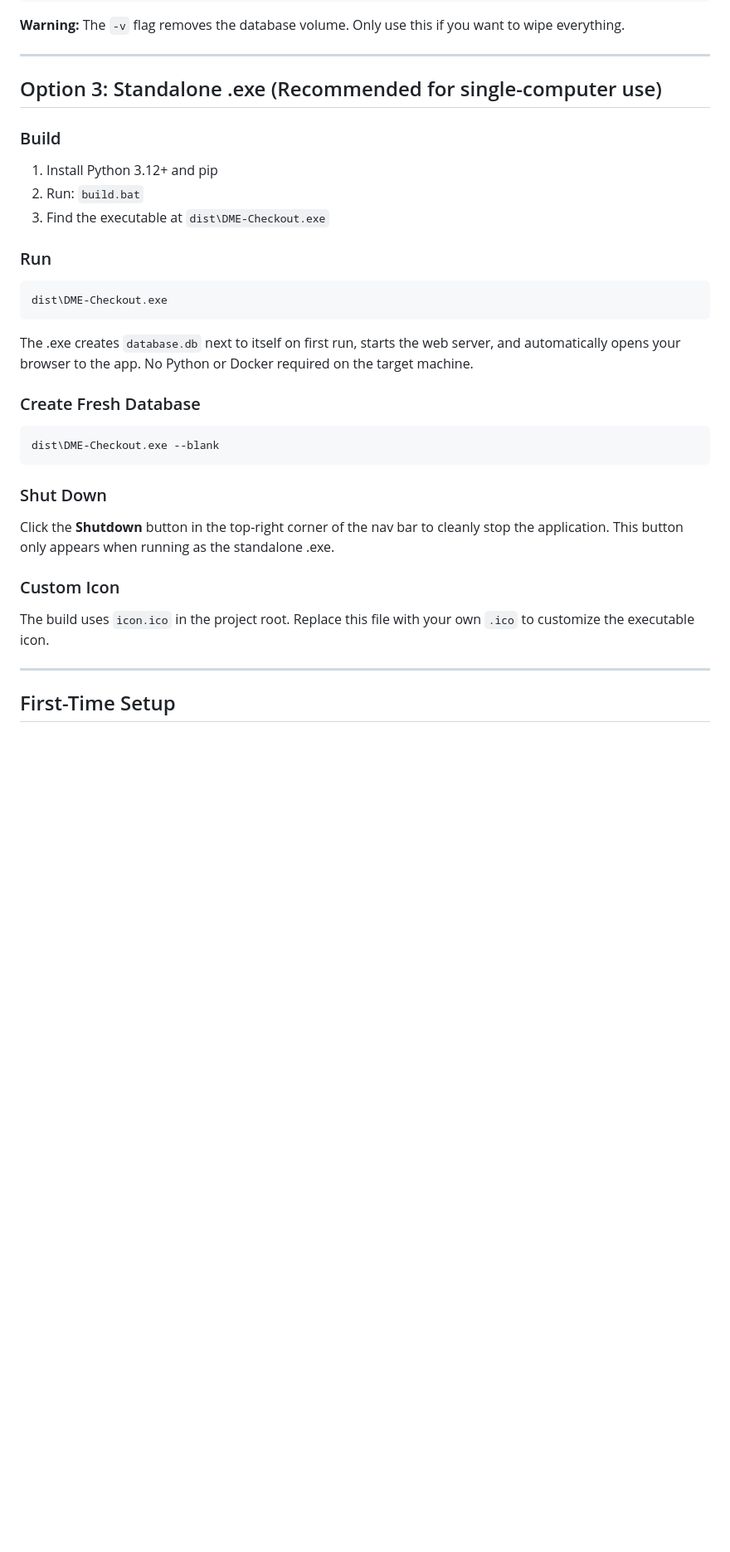
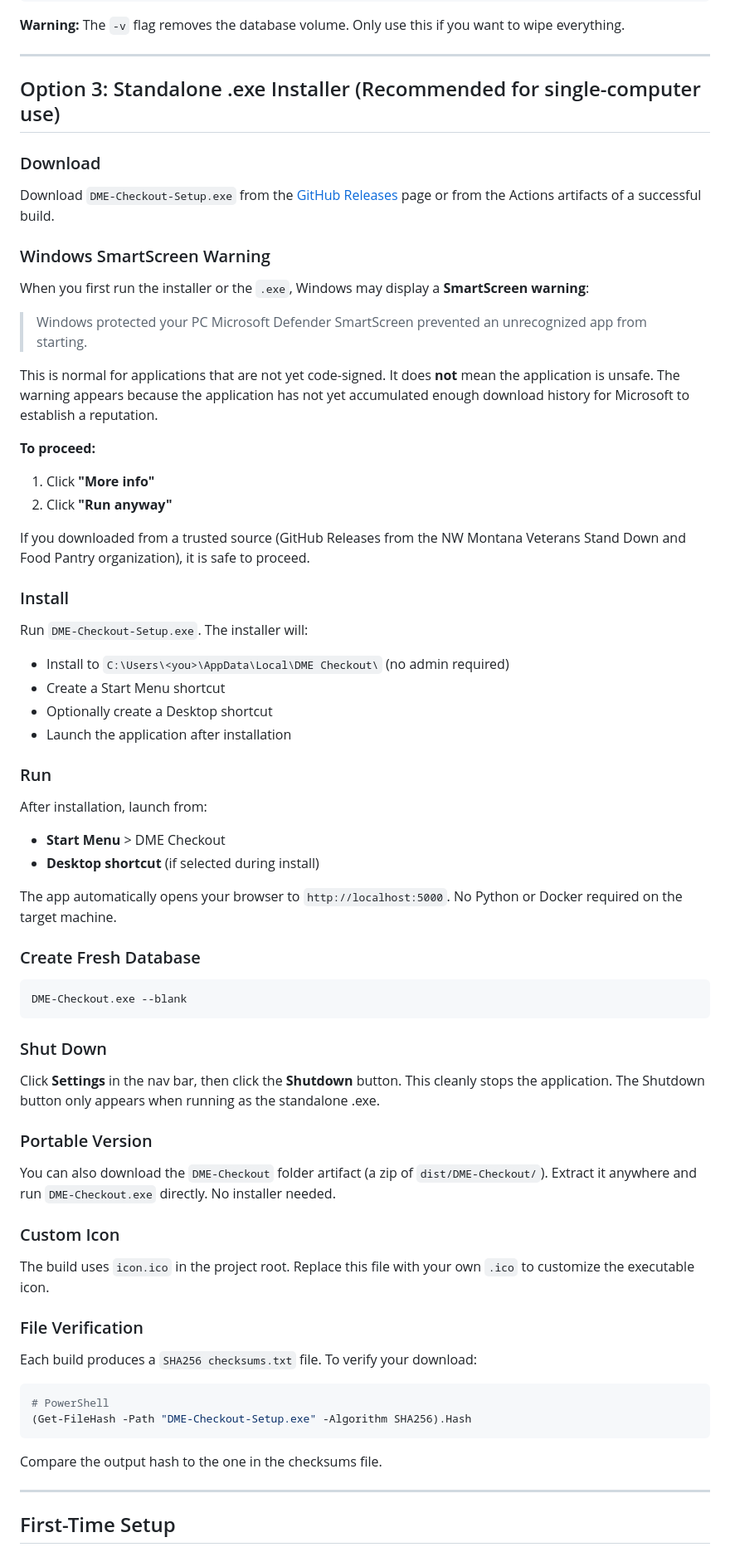
Before and after one commit to SupernovaSunrise/Relational-Database, a Markdown page: DEPLOYMENT.md, the part around one of its changes. Shown at 83% size. Rendered like a GitHub page; blank space fills up the shorter version.

````diff
--- a/DEPLOYMENT.md
+++ b/DEPLOYMENT.md
@@ -67,30 +67,72 @@ docker-compose down -v
 
 ---
 
-## Option 3: Standalone .exe (Recommended for single-computer use)
+## Option 3: Standalone .exe Installer (Recommended for single-computer use)
 
-### Build
-1. Install Python 3.12+ and pip
-2. Run: `build.bat`
-3. Find the executable at `dist\DME-Checkout.exe`
+### Download
+
+Download `DME-Checkout-Setup.exe` from the [GitHub Releases](https://github.com/SupernovaSunrise/Relational-Database/releases) page or from the Actions artifacts of a successful build.
+
+### Windows SmartScreen Warning
+
+When you first run the installer or the `.exe`, Windows may display a **SmartScreen warning**:
+
+> Windows protected your PC
+> Microsoft Defender SmartScreen prevented an unrecognized app from starting.
+
+This is normal for applications that are not yet code-signed. It does **not** mean the application is unsafe. The warning appears because the application has not yet accumulated enough download history for Microsoft to establish a reputation.
+
+**To proceed:**
+
+1. Click **"More info"**
+2. Click **"Run anyway"**
+
+If you downloaded from a trusted source (GitHub Releases from the NW Montana Veterans Stand Down and Food Pantry organization), it is safe to proceed.
+
+### Install
+
+Run `DME-Checkout-Setup.exe`. The installer will:
+- Install to `C:\Users\<you>\AppData\Local\DME Checkout\` (no admin required)
+- Create a Start Menu shortcut
+- Optionally create a Desktop shortcut
+- Launch the application after installation
 
 ### Run
-```bash
-dist\DME-Checkout.exe
-```
 
-The .exe creates `database.db` next to itself on first run, starts the web server, and automatically opens your browser to the app. No Python or Docker required on the target machine.
+After installation, launch from:
+- **Start Menu** > DME Checkout
+- **Desktop shortcut** (if selected during install)
+
+The app automatically opens your browser to `http://localhost:5000`. No Python or Docker required on the target machine.
 
 ### Create Fresh Database
+
 ```bash
-dist\DME-Checkout.exe --blank
+DME-Checkout.exe --blank
 ```
 
 ### Shut Down
-Click the **Shutdown** button in the top-right corner of the nav bar to cleanly stop the application. This button only appears when running as the standalone .exe.
+
+Click **Settings** in the nav bar, then click the **Shutdown** button. This cleanly stops the application. The Shutdown button only appears when running as the standalone .exe.
+
+### Portable Version
+
+You can also download the `DME-Checkout` folder artifact (a zip of `dist/DME-Checkout/`). Extract it anywhere and run `DME-Checkout.exe` directly. No installer needed.
 
 ### Custom Icon
+
 The build uses `icon.ico` in the project root. Replace this file with your own `.ico` to customize the executable icon.
+
+### File Verification
+
+Each build produces a `SHA256 checksums.txt` file. To verify your download:
+
+```powershell
+# PowerShell
+(Get-FileHash -Path "DME-Checkout-Setup.exe" -Algorithm SHA256).Hash
+```
+
+Compare the output hash to the one in the checksums file.
 
 ---
 
````
Also changed, not shown: other parts of DEPLOYMENT.md (+21 -0 lines), AGENTS.md (added, +95 -0 lines).
